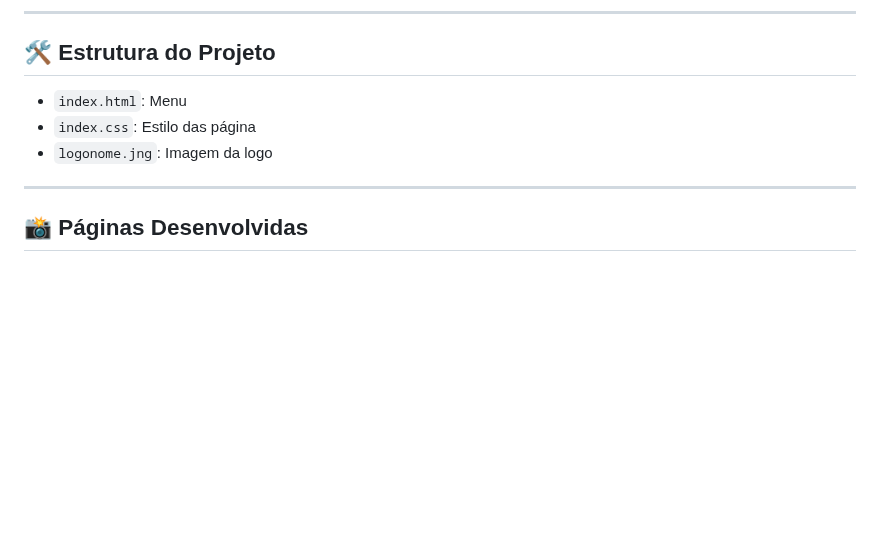
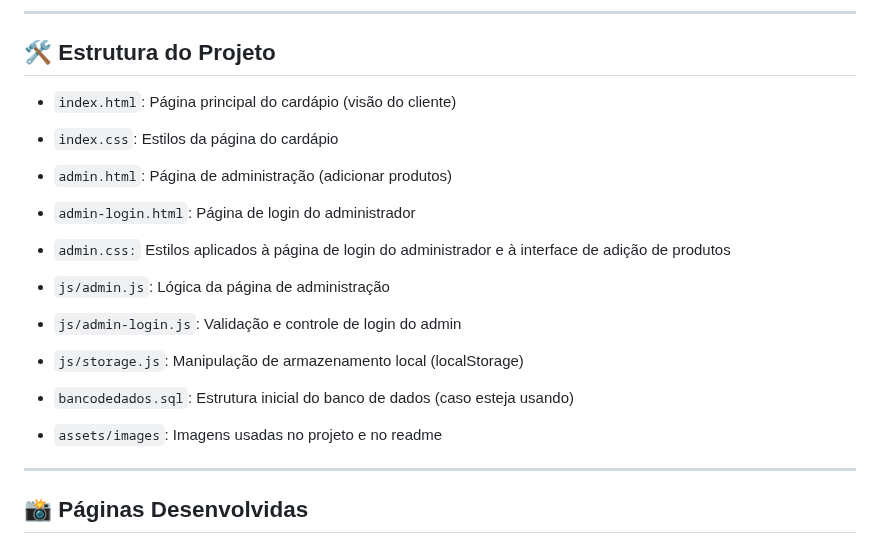
Before and after one commit to GabrielVCB/Projeto-Menu, a Markdown page: README.md, the part around one of its changes. GitHub-like rendering; blank space fills up the shorter version.

Commit message:
ajeitei o readme na parte de estrutura do projeto

```diff
--- a/README.md
+++ b/README.md
@@ -108,9 +108,25 @@ Ideal para pequenos comércios que desejam oferecer um atendimento moderno e dig
 
 ## 🛠 Estrutura do Projeto
 
-- `index.html`: Menu
-- `index.css`: Estilo das página
-- `logonome.jng`: Imagem da logo
+- `index.html`: Página principal do cardápio (visão do cliente)
+
+- `index.css`: Estilos da página do cardápio
+
+- `admin.html`: Página de administração (adicionar produtos)
+
+- `admin-login.html`: Página de login do administrador
+
+- `admin.css:` Estilos aplicados à página de login do administrador e à interface de adição de produtos
+
+- `js/admin.js`: Lógica da página de administração
+
+- `js/admin-login.js`: Validação e controle de login do admin
+
+- `js/storage.js`: Manipulação de armazenamento local (localStorage)
+
+- `bancodedados.sql`: Estrutura inicial do banco de dados (caso esteja usando)
+
+- `assets/images`: Imagens usadas no projeto e no readme
 
 ---
 
```
Also changed, not shown: other parts of README.md (+4 -2 lines).
